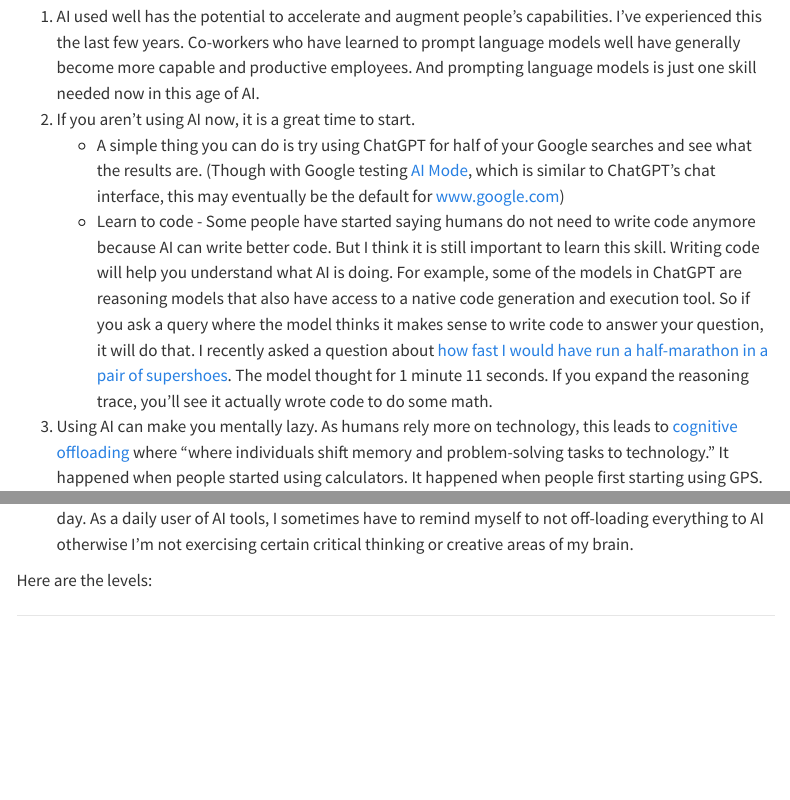
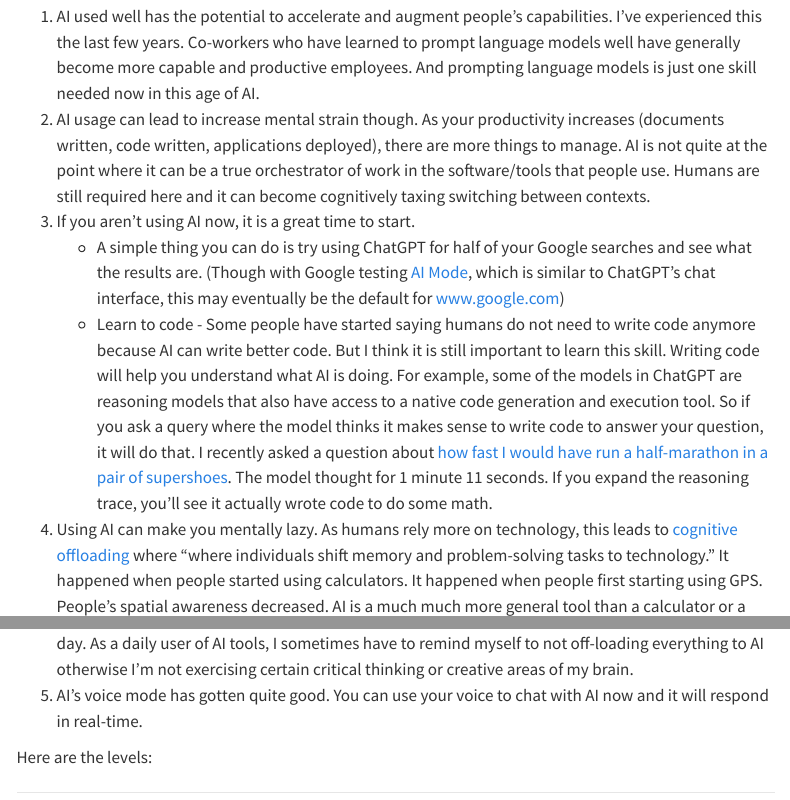
Before and after one commit to lawwu/lawwu.github.io, a Quarto document (posts/2025-05-27-levels-of-ai-use/index.qmd): the page in a window 1100 px wide, from 280 px down, and a second part further down, joined at a grey line. Rendered offline with R 4.5, knitr and Pandoc in place of Quarto, with nearby package versions; menus at the side of the page are left out.

Commit message:
add additonal points

```diff
--- a/posts/2025-05-27-levels-of-ai-use/index.qmd
+++ b/posts/2025-05-27-levels-of-ai-use/index.qmd
@@ -10,10 +10,12 @@ As I've talked to different people at work and amongst friends, there is a growi
 Whether you use AI frequently or infrequently, there are some important things to consider.
 
 1. AI used well has the potential to accelerate and augment people's capabilities. I've experienced this the last few years. Co-workers who have learned to prompt language models well have generally become more capable and productive employees. And prompting language models is just one skill needed now in this age of AI.
-2. If you aren't using AI now, it is a great time to start.
+2. AI usage can lead to increase mental strain though. As your productivity increases (documents written, code written, applications deployed), there are more things to manage. AI is not quite at the point where it can be a true orchestrator of work in the software/tools that people use. Humans are still required here and it can become cognitively taxing switching between contexts.
+3. If you aren't using AI now, it is a great time to start.
     - A simple thing you can do is try using ChatGPT for half of your Google searches and see what the results are. (Though with Google testing [AI Mode](https://blog.google/products/search/ai-mode-search/), which is similar to ChatGPT's chat interface, this may eventually be the default for [www.google.com](https://www.google.com/))
     - Learn to code - Some people have started saying humans do not need to write code anymore because AI can write better code. But I think it is still important to learn this skill. Writing code will help you understand what AI is doing. For example, some of the models in ChatGPT are reasoning models that also have access to a native code generation and execution tool. So if you ask a query where the model thinks it makes sense to write code to answer your question, it will do that. I recently asked a question about [how fast I would have run a half-marathon in a pair of supershoes](https://chatgpt.com/share/683697b2-5da4-8011-8d43-445172d7876e). The model thought for 1 minute 11 seconds. If you expand the reasoning trace, you'll see it actually wrote code to do some math.
-3. Using AI can make you mentally lazy. As humans rely more on technology, this leads to [cognitive offloading](https://www.ie.edu/center-for-health-and-well-being/blog/ais-cognitive-implications-the-decline-of-our-thinking-skills/) where "where individuals shift memory and problem-solving tasks to technology." It happened when people started using calculators. It happened when people first starting using GPS. People's spatial awareness decreased. AI is a much much more general tool than a calculator or a GPS. AI can now write code better than most (?) developers, it has super-human knowledge of the world, it can generate audio, images and video, the capabilities and possibilities are growing each day. As a daily user of AI tools, I sometimes have to remind myself to not off-loading everything to AI otherwise I'm not exercising certain critical thinking or creative areas of my brain.
+4. Using AI can make you mentally lazy. As humans rely more on technology, this leads to [cognitive offloading](https://www.ie.edu/center-for-health-and-well-being/blog/ais-cognitive-implications-the-decline-of-our-thinking-skills/) where "where individuals shift memory and problem-solving tasks to technology." It happened when people started using calculators. It happened when people first starting using GPS. People's spatial awareness decreased. AI is a much much more general tool than a calculator or a GPS. AI can now write code better than most (?) developers, it has super-human knowledge of the world, it can generate audio, images and video, the capabilities and possibilities are growing each day. As a daily user of AI tools, I sometimes have to remind myself to not off-loading everything to AI otherwise I'm not exercising certain critical thinking or creative areas of my brain.
+5. AI's voice mode has gotten quite good. You can use your voice to chat with AI now and it will respond in real-time.
 
 Here are the levels:
 
```
